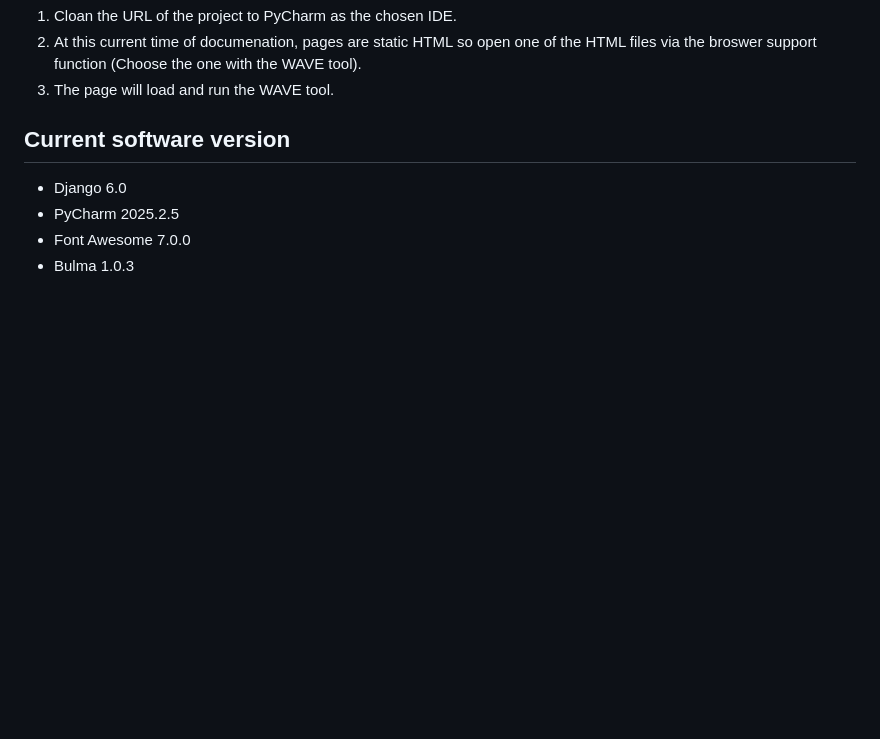
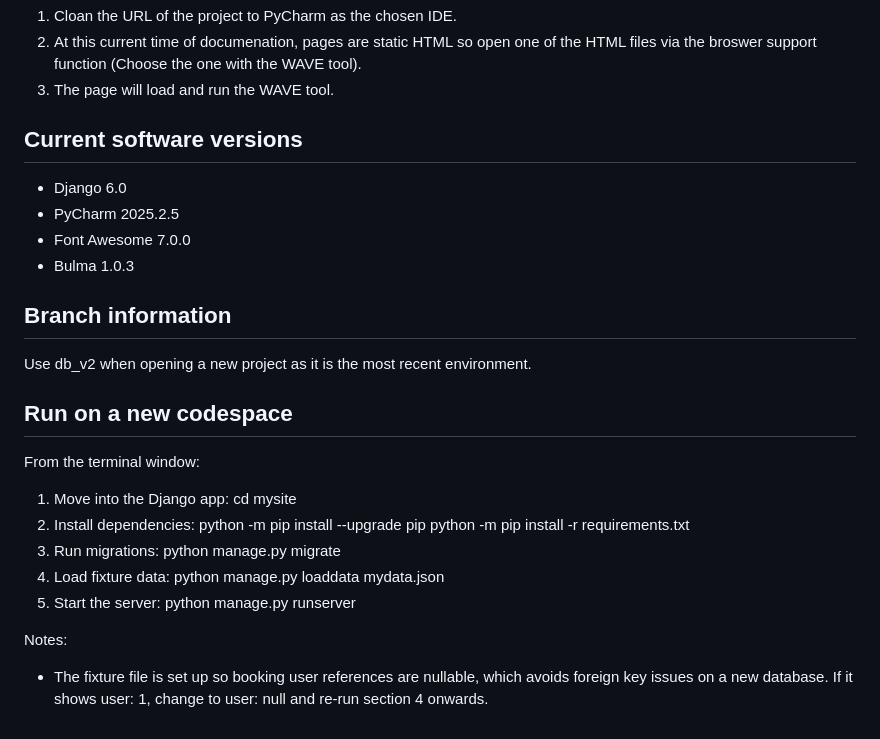
Before and after one commit to GeorgeWilko/ProductionProject, a Markdown page: README.md, the part around the change. Drawn GitHub-style; blank space fills up the shorter version.

Commit message:
Update README with version and setup instructions
Added branch information and instructions for running on a new codespace.

```diff
--- a/README.md
+++ b/README.md
@@ -36,8 +36,29 @@ When WAVE is activated on the chosen web page it will show a 'details' panel of
 3. The page will load and run the WAVE tool.
 
 
-## Current software version
+## Current software versions
 - Django 6.0
 - PyCharm 2025.2.5
 - Font Awesome 7.0.0
 - Bulma 1.0.3
+
+## Branch information
+Use db_v2 when opening a new project as it is the most recent environment.
+
+## Run on a new codespace
+From the terminal window:
+
+1. Move into the Django app:
+	cd mysite
+2. Install dependencies:
+	python -m pip install --upgrade pip
+	python -m pip install -r requirements.txt
+3. Run migrations:
+	python manage.py migrate
+4. Load fixture data:
+	python manage.py loaddata mydata.json
+5. Start the server:
+	python manage.py runserver
+
+Notes:
+- The fixture file is set up so booking user references are nullable, which avoids foreign key issues on a new database. If it shows user: 1, change to user: null and re-run section 4 onwards.
```
